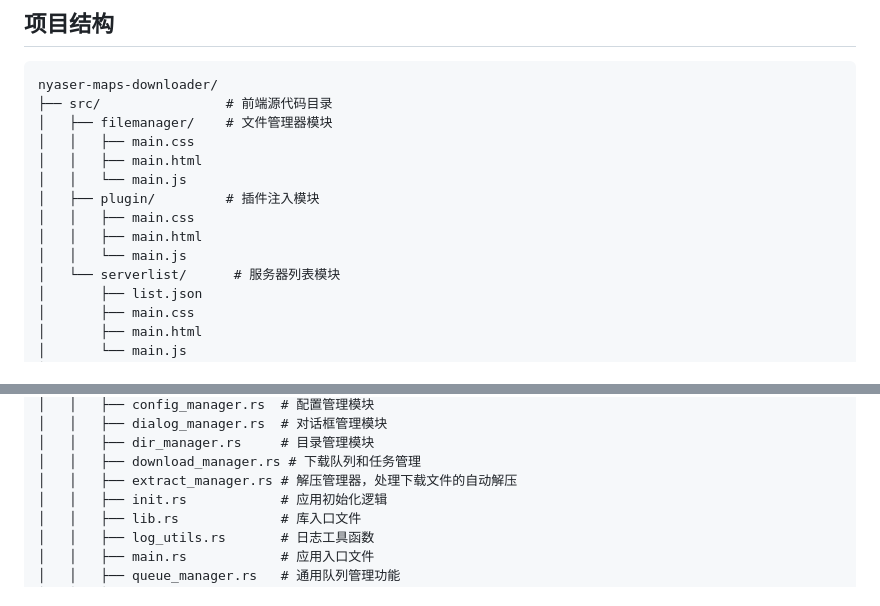
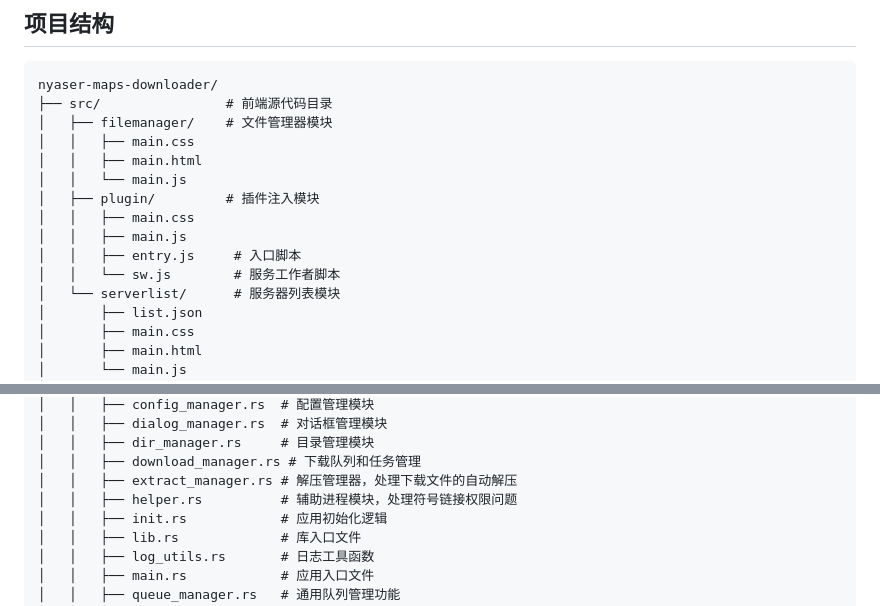
Before and after one commit to Nyasers/nyaser-maps-downloader, a Markdown page: README.md, 2 parts joined by grey strips. Rendered like a GitHub page.

```diff
--- a/README.md
+++ b/README.md
@@ -106,8 +106,9 @@ nyaser-maps-downloader/
 │   │   └── main.js
 │   ├── plugin/         # 插件注入模块
 │   │   ├── main.css
-│   │   ├── main.html
-│   │   └── main.js
+│   │   ├── main.js
+│   │   ├── entry.js     # 入口脚本
+│   │   └── sw.js        # 服务工作者脚本
 │   └── serverlist/      # 服务器列表模块
 │       ├── list.json
 │       ├── main.css
@@ -132,6 +133,7 @@ nyaser-maps-downloader/
 │   │   ├── dir_manager.rs     # 目录管理模块
 │   │   ├── download_manager.rs # 下载队列和任务管理
 │   │   ├── extract_manager.rs # 解压管理器，处理下载文件的自动解压
+│   │   ├── helper.rs          # 辅助进程模块，处理符号链接权限问题
 │   │   ├── init.rs            # 应用初始化逻辑
 │   │   ├── lib.rs             # 库入口文件
 │   │   ├── log_utils.rs       # 日志工具函数
```
Also changed, not shown: HISTORY.md (+7 -0 lines).
